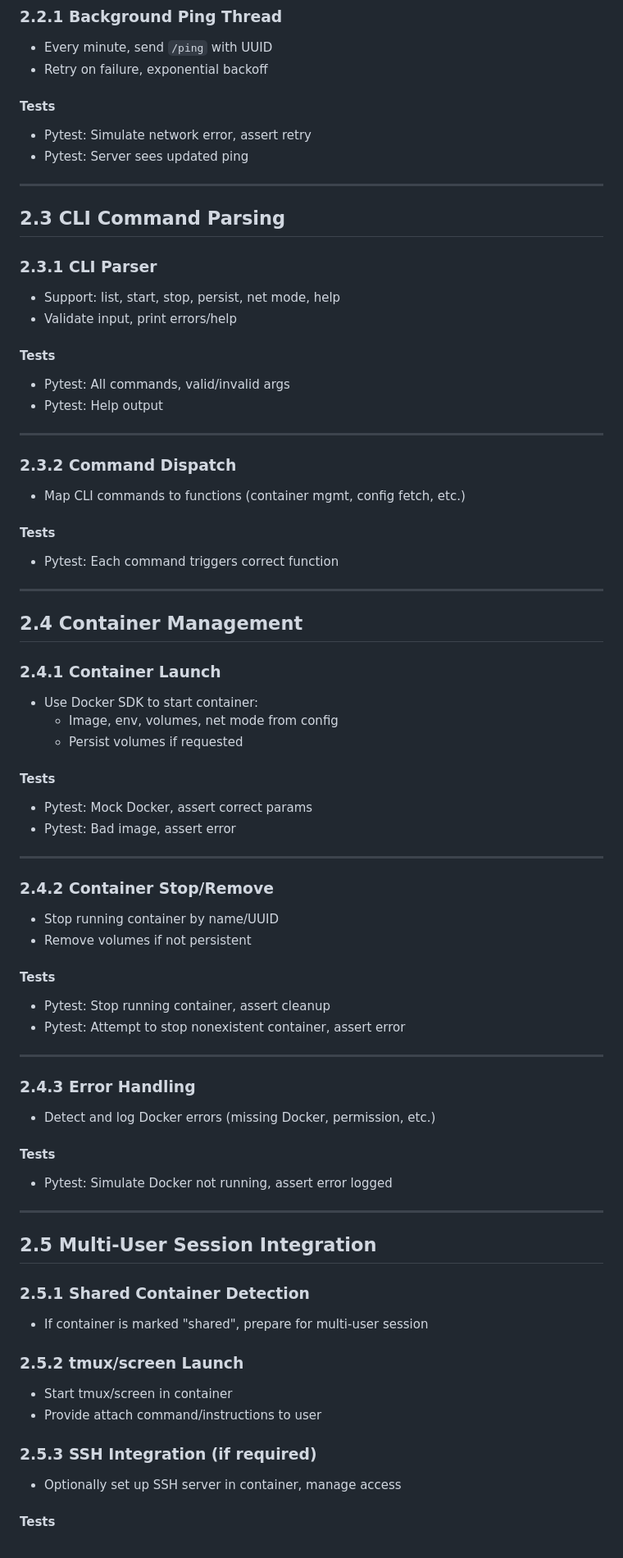
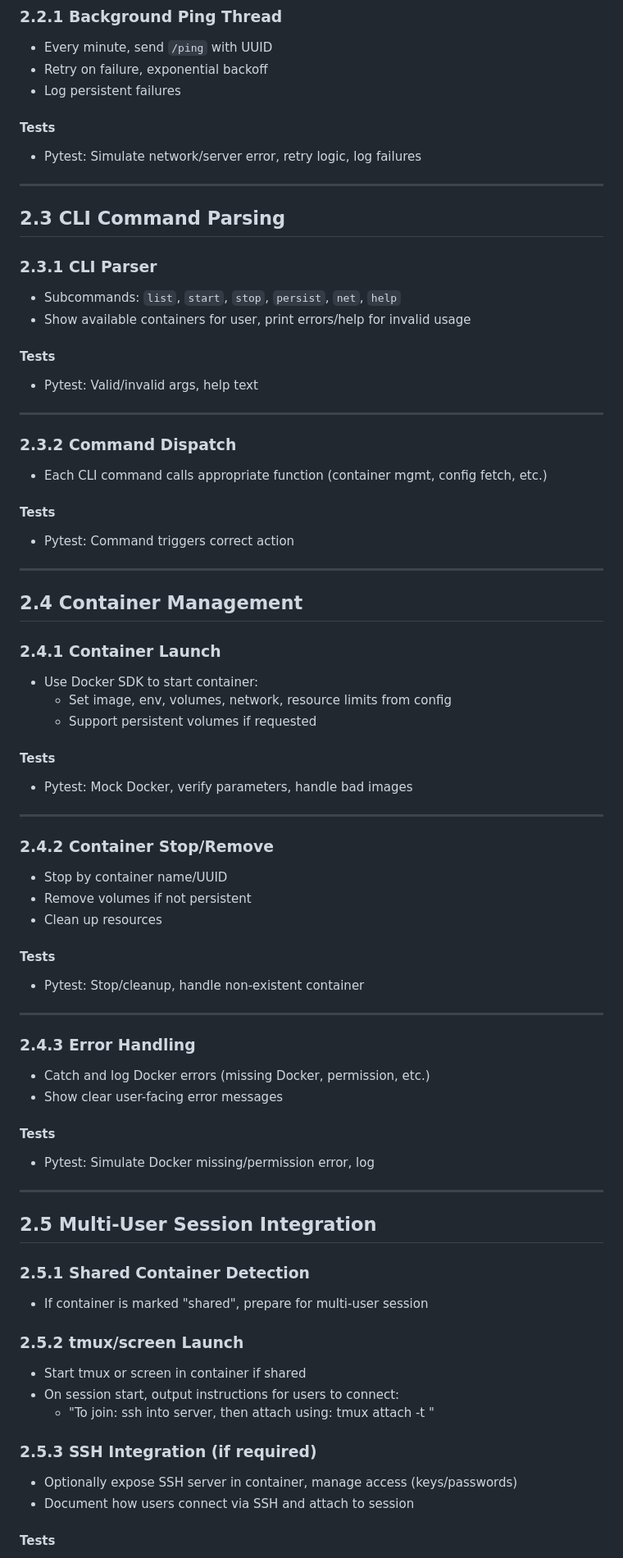
Before and after one commit to ViktorPetrov0605/LSL, a Markdown page: PROJECT.md, the part around one of its changes. Shown at 82% size. Rendered like a GitHub page.

```diff
--- a/PROJECT.md
+++ b/PROJECT.md
@@ -207,30 +200,29 @@
 ### 2.2.1 Background Ping Thread
 - Every minute, send `/ping` with UUID
 - Retry on failure, exponential backoff
+- Log persistent failures
 
 #### Tests
-- Pytest: Simulate network error, assert retry
-- Pytest: Server sees updated ping
+- Pytest: Simulate network/server error, retry logic, log failures
 
 ---
 
 ## 2.3 CLI Command Parsing
 
 ### 2.3.1 CLI Parser
-- Support: list, start, stop, persist, net mode, help
-- Validate input, print errors/help
+- Subcommands: `list`, `start`, `stop`, `persist`, `net`, `help`
+- Show available containers for user, print errors/help for invalid usage
 
 #### Tests
-- Pytest: All commands, valid/invalid args
-- Pytest: Help output
+- Pytest: Valid/invalid args, help text
 
 ---
 
 ### 2.3.2 Command Dispatch
-- Map CLI commands to functions (container mgmt, config fetch, etc.)
+- Each CLI command calls appropriate function (container mgmt, config fetch, etc.)
 
 #### Tests
-- Pytest: Each command triggers correct function
+- Pytest: Command triggers correct action
 
 ---
 
@@ -238,43 +230,45 @@
 
 ### 2.4.1 Container Launch
 - Use Docker SDK to start container:
-    - Image, env, volumes, net mode from config
-    - Persist volumes if requested
+    - Set image, env, volumes, network, resource limits from config
+    - Support persistent volumes if requested
 
 #### Tests
-- Pytest: Mock Docker, assert correct params
-- Pytest: Bad image, assert error
+- Pytest: Mock Docker, verify parameters, handle bad images
 
 ---
 
 ### 2.4.2 Container Stop/Remove
-- Stop running container by name/UUID
+- Stop by container name/UUID
 - Remove volumes if not persistent
+- Clean up resources
 
 #### Tests
-- Pytest: Stop running container, assert cleanup
-- Pytest: Attempt to stop nonexistent container, assert error
+- Pytest: Stop/cleanup, handle non-existent container
 
 ---
 
 ### 2.4.3 Error Handling
-- Detect and log Docker errors (missing Docker, permission, etc.)
+- Catch and log Docker errors (missing Docker, permission, etc.)
+- Show clear user-facing error messages
 
 #### Tests
-- Pytest: Simulate Docker not running, assert error logged
+- Pytest: Simulate Docker missing/permission error, log
 
 ---
 
 ## 2.5 Multi-User Session Integration
 
 ### 2.5.1 Shared Container Detection
-- If container is marked \"shared\", prepare for multi-user session
+- If container is marked "shared", prepare for multi-user session
 
 ### 2.5.2 tmux/screen Launch
-- Start tmux/screen in container
-- Provide attach command/instructions to user
+- Start tmux or screen in container if shared
+- On session start, output instructions for users to connect:
+    - "To join: ssh into server, then attach using: tmux attach -t <session-name>"
 
 ### 2.5.3 SSH Integration (if required)
-- Optionally set up SSH server in container, manage access
+- Optionally expose SSH server in container, manage access (keys/passwords)
+- Document how users connect via SSH and attach to session
 
 #### Tests
```
Also changed, not shown: other parts of PROJECT.md (+118 -125 lines).
